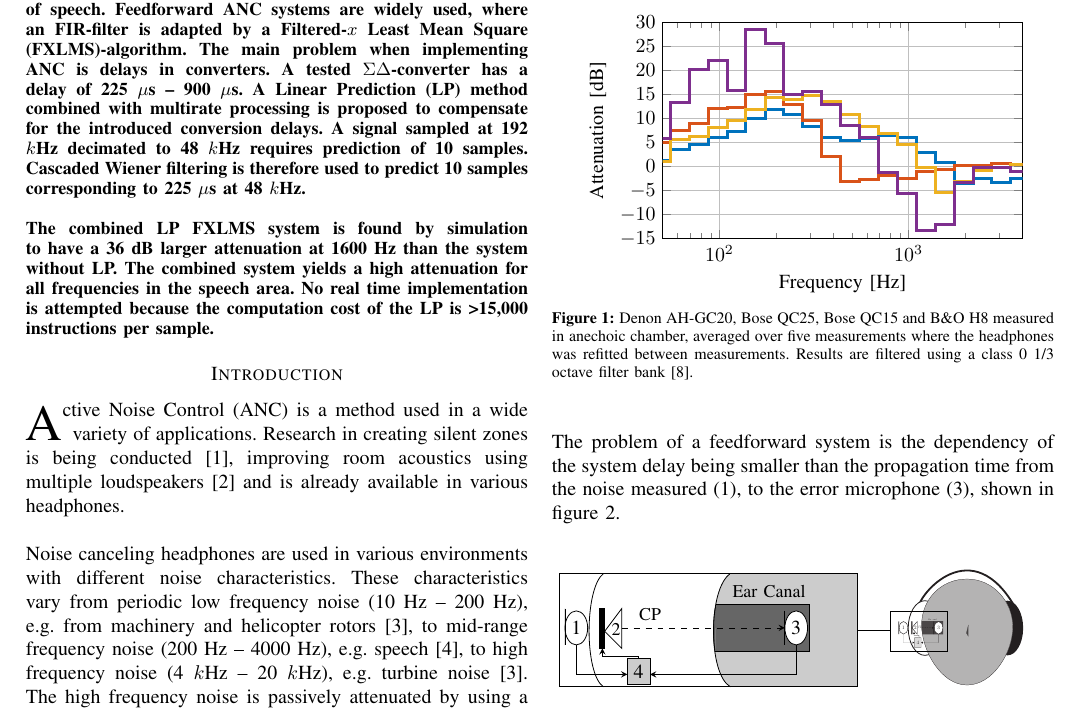
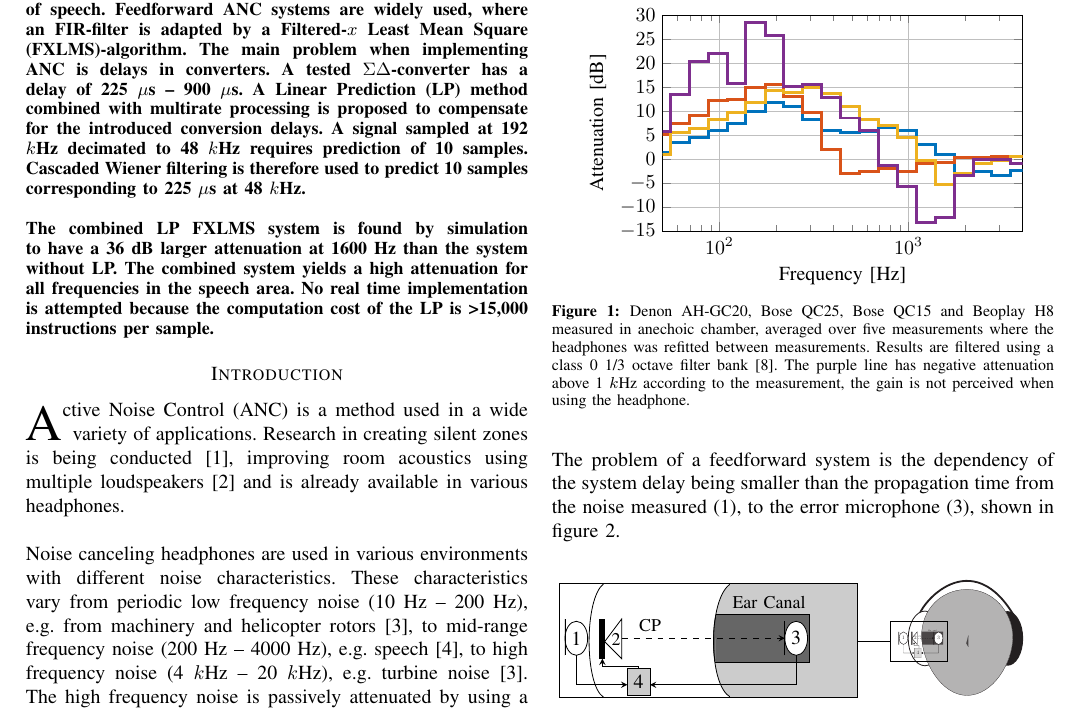
Before and after one commit to DieUbermensch/AAT7, a LaTeX paper (Article/761ArticleIEEE.tex, which reads Article/1Article/Introduction.tex): part of page 1 of 7, cut so that both start at the same text. Compiled offline with pdfLaTeX; TikZ figures are drawn from their code, not taken from saved files.

Commit message:
Beoplay correction

```diff
--- a/Article/1Article/Introduction.tex
+++ b/Article/1Article/Introduction.tex
@@ -15,7 +15,7 @@ This paper focuses on improving attenuation of speech. Hence speech will be seen
 	\centering
 	\tikzsetnextfilename{ComparedConusmerHP}
 	\input{figures/ArticleIllustrations/SmoothCompare(fig).tex}
-	\caption{Denon AH-GC20, Bose QC25, Bose QC15 and B\&O H8 measured in anechoic chamber, averaged over five measurements where the headphones was refitted between measurements. Results are filtered using a class 0 1/3 octave filter bank \cite{OctaveBand}.}
+	\caption{Denon AH-GC20, Bose QC25, Bose QC15 and Beoplay H8 measured in anechoic chamber, averaged over five measurements where the headphones was refitted between measurements. Results are filtered using a class 0 1/3 octave filter bank \cite{OctaveBand}. The purple line has negative attenuation above 1 $k$Hz according to the measurement, the gain is not perceived when using the headphone.}
 	\label{fig:ANCcompare}
 \end{figure}
 
```
